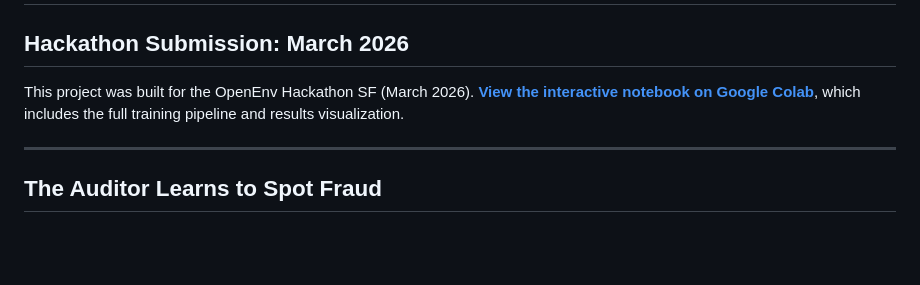
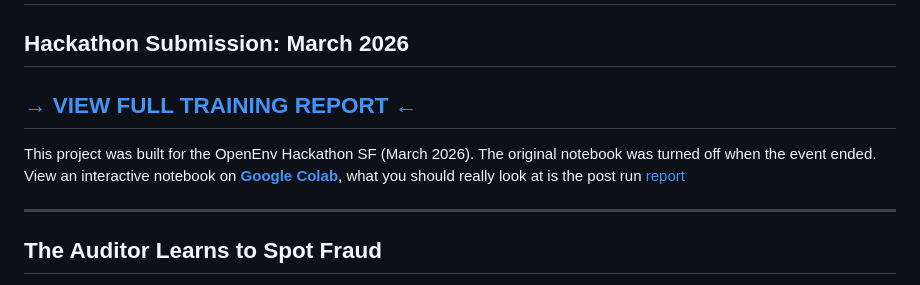
Before and after one commit to sfgeekgit/OpenEnvNorthflankEnv, a Markdown page: README.md, the part around the change. Rendered like a GitHub page; blank space fills up the shorter version.

Commit message:
Post Hackathon update links etc

```diff
--- a/README.md
+++ b/README.md
@@ -2,7 +2,11 @@
 
 ## Hackathon Submission: March 2026
 
-This project was built for the OpenEnv Hackathon SF (March 2026). **[View the interactive notebook on Google Colab](https://colab.research.google.com/drive/172BW3iSEKZN0T07OMqxSOFDk_ElwqOeu)**, which includes the full training pipeline and results visualization.
+
+## [→ VIEW FULL TRAINING REPORT ←](https://huggingface.co/spaces/shapiron/auditron-env)
+
+
+This project was built for the OpenEnv Hackathon SF (March 2026). The original notebook was turned off when the event ended. View an interactive notebook on **[Google Colab](https://colab.research.google.com/drive/172BW3iSEKZN0T07OMqxSOFDk_ElwqOeu)**, what you should really look at is the post run [report](https://huggingface.co/spaces/shapiron/auditron-env)
 
 ---
 
```
